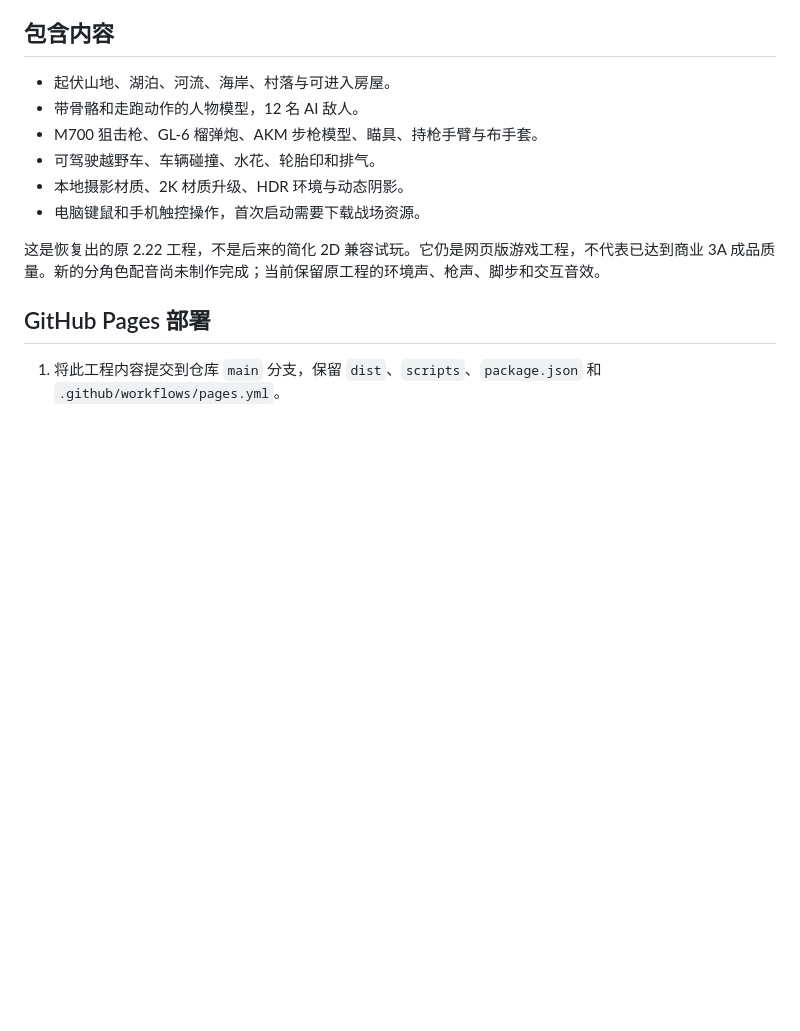
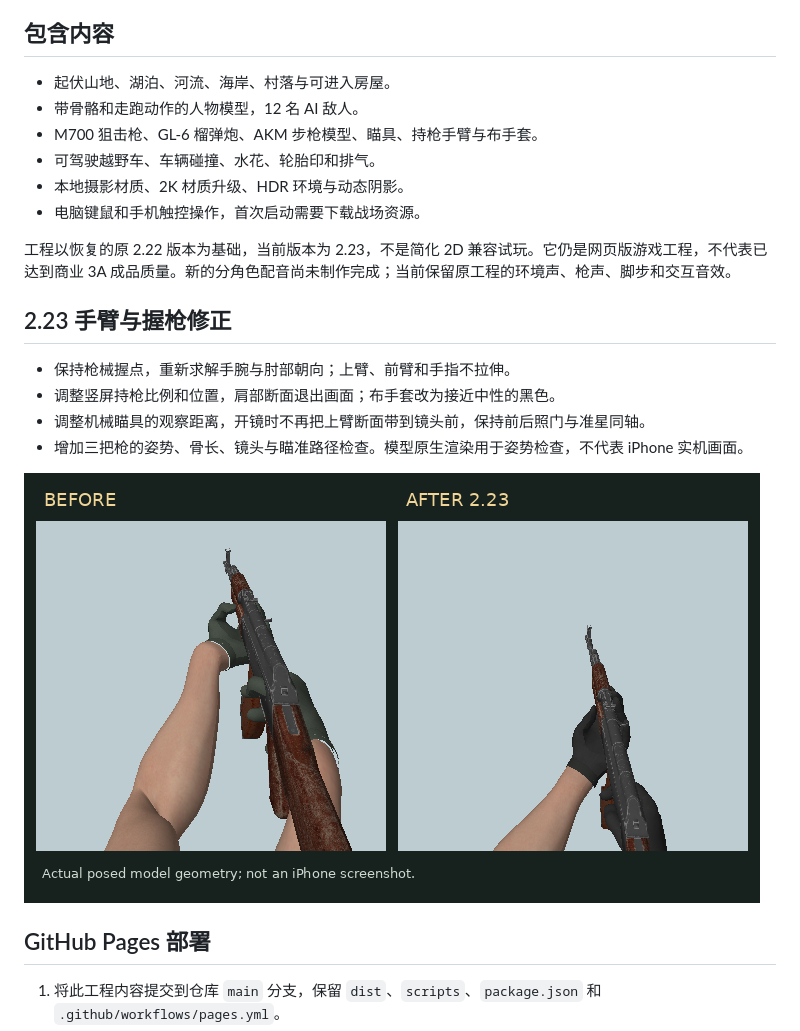
Before and after one commit to chaogegiff-hub/wild-frontier-fps, a Markdown page: README.md, the part around the change. GitHub-like rendering; pictures changed too: docs/arms-comparison.png (added); blank space fills up the shorter version.

```diff
--- a/README.md
+++ b/README.md
@@ -11,7 +11,16 @@
 - 本地摄影材质、2K 材质升级、HDR 环境与动态阴影。
 - 电脑键鼠和手机触控操作，首次启动需要下载战场资源。
 
-这是恢复出的原 2.22 工程，不是后来的简化 2D 兼容试玩。它仍是网页版游戏工程，不代表已达到商业 3A 成品质量。新的分角色配音尚未制作完成；当前保留原工程的环境声、枪声、脚步和交互音效。
+工程以恢复的原 2.22 版本为基础，当前版本为 2.23，不是简化 2D 兼容试玩。它仍是网页版游戏工程，不代表已达到商业 3A 成品质量。新的分角色配音尚未制作完成；当前保留原工程的环境声、枪声、脚步和交互音效。
+
+## 2.23 手臂与握枪修正
+
+- 保持枪械握点，重新求解手腕与肘部朝向；上臂、前臂和手指不拉伸。
+- 调整竖屏持枪比例和位置，肩部断面退出画面；布手套改为接近中性的黑色。
+- 调整机械瞄具的观察距离，开镜时不再把上臂断面带到镜头前，保持前后照门与准星同轴。
+- 增加三把枪的姿势、骨长、镜头与瞄准路径检查。模型原生渲染用于姿势检查，不代表 iPhone 实机画面。
+
+![2.23 手臂姿势对比：模型原生检查，非手机截图](docs/arms-comparison.png)
 
 ## GitHub Pages 部署
 
```
Also changed, not shown: 13 other files.
